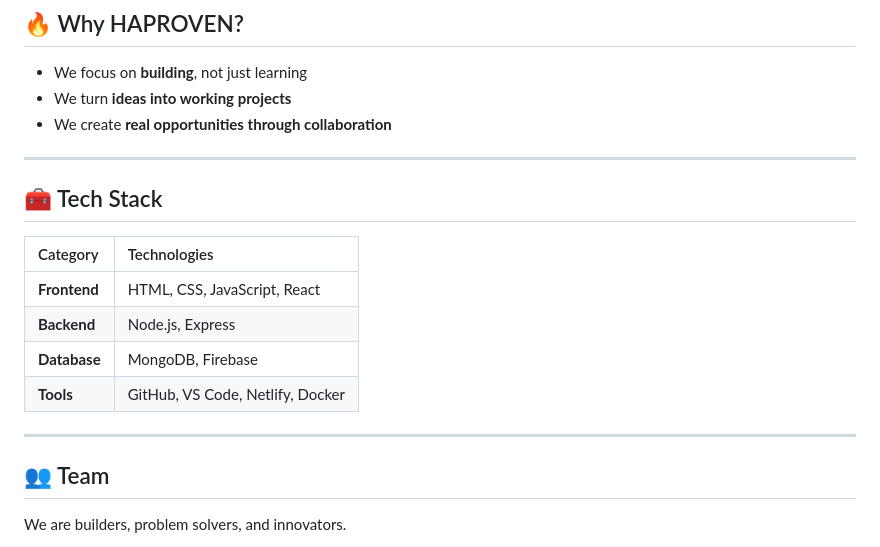
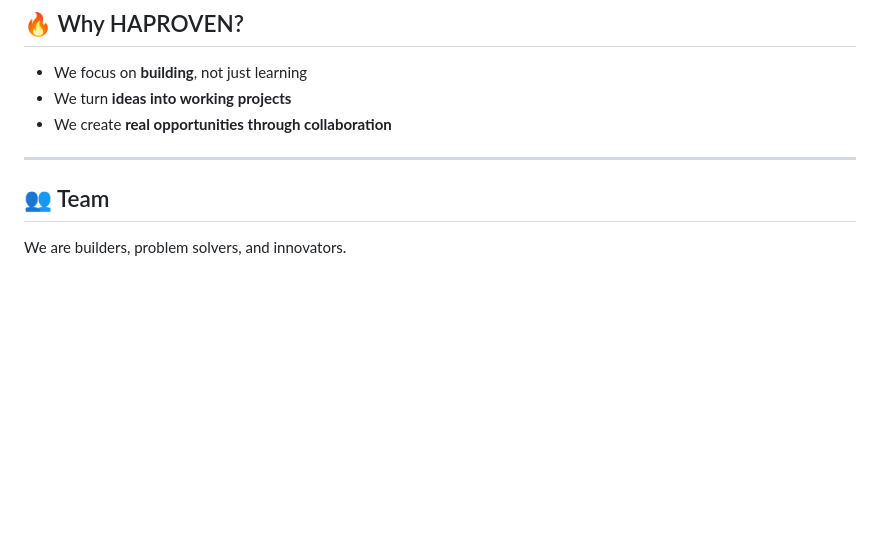
Before and after one commit to haproven/haproven, a Markdown page: README.md, the part around the change. Rendered like a GitHub page; blank space fills up the shorter version.

```diff
--- a/README.md
+++ b/README.md
@@ -48,16 +48,6 @@ We aim to solve real-world problems through collaboration and open-source contri
 
 ---
 
-## 🧰 Tech Stack
-
-| Category | Technologies |
-| :--- | :--- |
-| **Frontend** | HTML, CSS, JavaScript, React |
-| **Backend** | Node.js, Express |
-| **Database** | MongoDB, Firebase |
-| **Tools** | GitHub, VS Code, Netlify, Docker |
-
----
 
 <!--  ==========================================================================================================================================================================  -->
 
```
